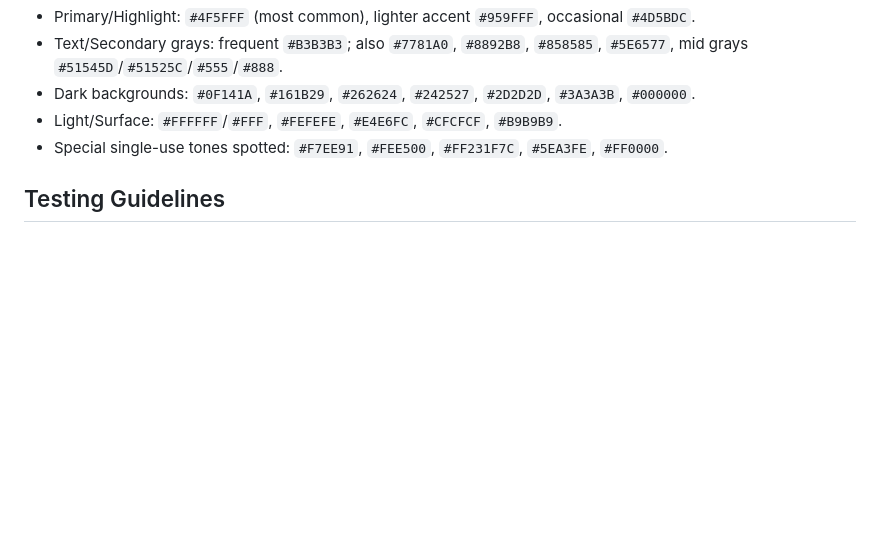
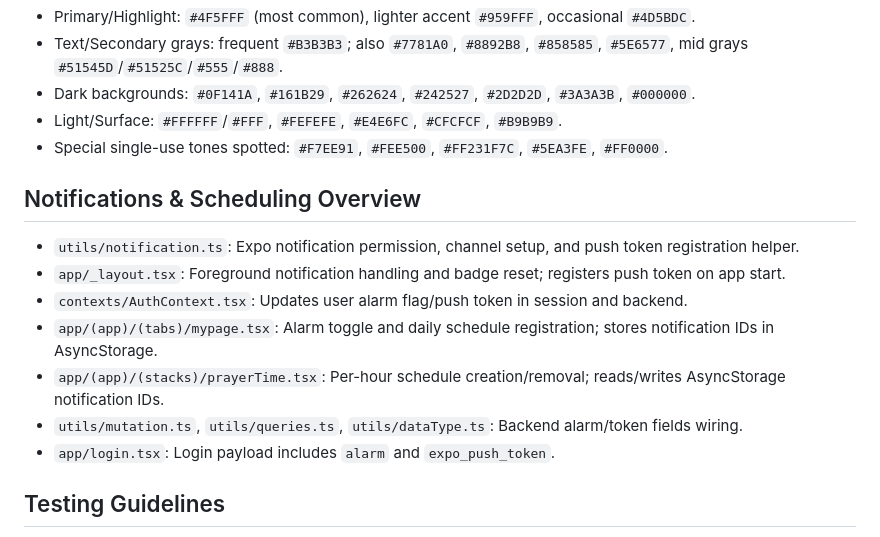
Before and after one commit to ehdrbdndns/our-prayer, a Markdown page: AGENTS.md, the part around the change. Drawn GitHub-style; blank space fills up the shorter version.

Commit message:
feat: add notifications and scheduling overview to documentation

```diff
--- a/AGENTS.md
+++ b/AGENTS.md
@@ -31,6 +31,15 @@
 - Light/Surface: `#FFFFFF`/`#FFF`, `#FEFEFE`, `#E4E6FC`, `#CFCFCF`, `#B9B9B9`.
 - Special single-use tones spotted: `#F7EE91`, `#FEE500`, `#FF231F7C`, `#5EA3FE`, `#FF0000`.
 
+## Notifications & Scheduling Overview
+- `utils/notification.ts`: Expo notification permission, channel setup, and push token registration helper.
+- `app/_layout.tsx`: Foreground notification handling and badge reset; registers push token on app start.
+- `contexts/AuthContext.tsx`: Updates user alarm flag/push token in session and backend.
+- `app/(app)/(tabs)/mypage.tsx`: Alarm toggle and daily schedule registration; stores notification IDs in AsyncStorage.
+- `app/(app)/(stacks)/prayerTime.tsx`: Per-hour schedule creation/removal; reads/writes AsyncStorage notification IDs.
+- `utils/mutation.ts`, `utils/queries.ts`, `utils/dataType.ts`: Backend alarm/token fields wiring.
+- `app/login.tsx`: Login payload includes `alarm` and `expo_push_token`.
+
 ## Testing Guidelines
 - No automated suite yet; add Jest + React Native Testing Library when introducing non-trivial logic.
 - Place tests alongside sources (`*.test.ts(x)` or `__tests__/`).
```
